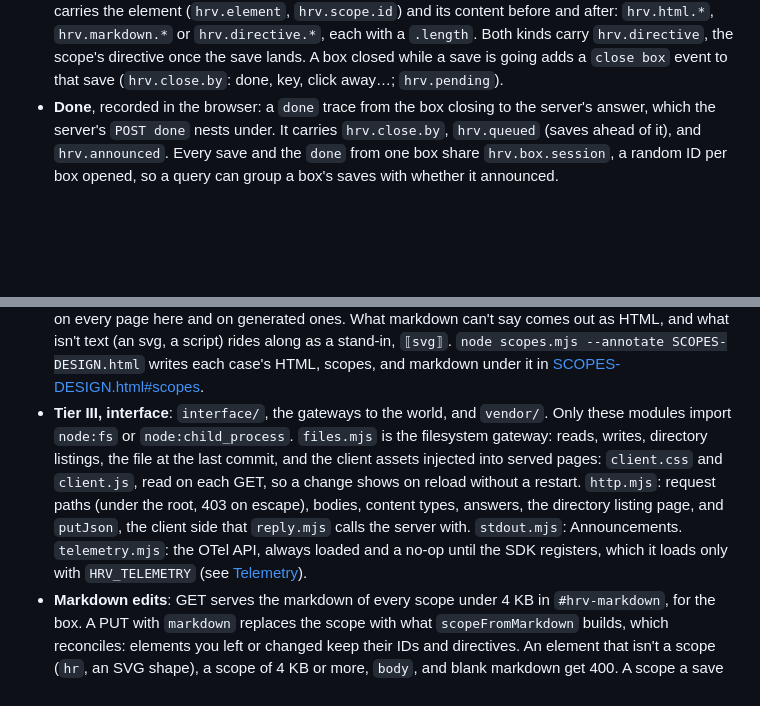
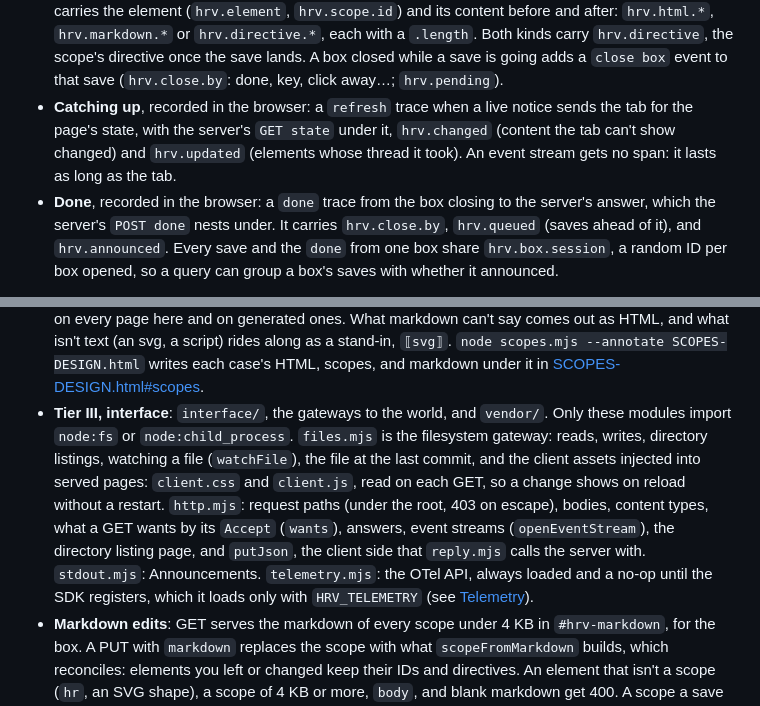
Before and after one commit to jessitron/html-revisor, a Markdown page: README.md, 2 parts joined by grey strips. Rendered like a GitHub page; blank space fills up the shorter version.

```diff
--- a/README.md
+++ b/README.md
@@ -59,6 +59,7 @@ What it traces:
 
 - **GET, PUT, and Done**: a span per request (`POST done` for Done, with `hrv.announced`; `PUT reply` for the agent's reply, `hrv.change.kind` `reply`), continuing any `traceparent`, with a child span per step (read file, normalize, parse, check base, set markdown, serialize, write file, …) and attributes `hrv.page`, `hrv.page.bytes`, `hrv.change.kind`, `hrv.scope.id`, `hrv.answer.bytes`, and counts.
 - **The box's saves**, recorded in the browser. Each change is a trace: `save directive` or `save markdown` runs from when the change goes out to the answer applied, with children `PUT` (until it's answered; the server's `PUT change` nests under it) and `apply`. The typing before it is in attributes: `hrv.wait.ms` since the first keystroke, `hrv.quiet.ms` since the last, `hrv.edits` keystrokes. It also carries the element (`hrv.element`, `hrv.scope.id`) and its content before and after: `hrv.html.*`, `hrv.markdown.*` or `hrv.directive.*`, each with a `.length`. Both kinds carry `hrv.directive`, the scope's directive once the save lands. A box closed while a save is going adds a `close box` event to that save (`hrv.close.by`: done, key, click away…; `hrv.pending`).
+- **Catching up**, recorded in the browser: a `refresh` trace when a live notice sends the tab for the page's state, with the server's `GET state` under it, `hrv.changed` (content the tab can't show changed) and `hrv.updated` (elements whose thread it took). An event stream gets no span: it lasts as long as the tab.
 - **Done**, recorded in the browser: a `done` trace from the box closing to the server's answer, which the server's `POST done` nests under. It carries `hrv.close.by`, `hrv.queued` (saves ahead of it), and `hrv.announced`. Every save and the `done` from one box share `hrv.box.session`, a random ID per box opened, so a query can group a box's saves with whether it announced.
 
 The client posts its spans to `/.hrv/spans`; the server sends them on with the same IDs, tagged `hrv.side=browser`.
@@ -216,7 +221,7 @@ The HTML parser is [linkedom](https://github.com/WebReflection/linkedom), bundle
   - **The served page**: `served-page.mjs`. `injectClient`: the client and its data, added to the served copy.
   - **Cleanup**: `cleanup.mjs`. Parse, remove directives and element IDs, serialize (see [Clean up](#clean-up)).
 - **Scopes**: `domain/scopes.mjs`. A scope is what you pick to direct or edit: any block, plus links and images; its whole content edits as markdown, if it's under 4 KB of HTML. Tier II is `scopeElements` (which elements get IDs), `editable` (which scopes edit as markdown), `scopesWithin`, `scopeMarkdown` (a scope as markdown), and `scopeFromMarkdown` (the HTML its markdown saves as). Saving a scope's markdown unchanged gives back the same HTML, element IDs included; saving it edited, each element you left, moved, or changed keeps its ID and its directives, and a new one gets none. A directive on an element the edit deleted goes with it. `test/roundtrip.test.mjs` checks both on every page here and on generated ones. What markdown can't say comes out as HTML, and what isn't text (an svg, a script) rides along as a stand-in, `⟦svg⟧`. `node scopes.mjs --annotate SCOPES-DESIGN.html` writes each case's HTML, scopes, and markdown under it in [SCOPES-DESIGN.html#scopes](SCOPES-DESIGN.html#scopes).
-- **Tier III, interface**: `interface/`, the gateways to the world, and `vendor/`. Only these modules import `node:fs` or `node:child_process`. `files.mjs` is the filesystem gateway: reads, writes, directory listings, the file at the last commit, and the client assets injected into served pages: `client.css` and `client.js`, read on each GET, so a change shows on reload without a restart. `http.mjs`: request paths (under the root, 403 on escape), bodies, content types, answers, the directory listing page, and `putJson`, the client side that `reply.mjs` calls the server with. `stdout.mjs`: Announcements. `telemetry.mjs`: the OTel API, always loaded and a no-op until the SDK registers, which it loads only with `HRV_TELEMETRY` (see [Telemetry](#telemetry)).
+- **Tier III, interface**: `interface/`, the gateways to the world, and `vendor/`. Only these modules import `node:fs` or `node:child_process`. `files.mjs` is the filesystem gateway: reads, writes, directory listings, watching a file (`watchFile`), the file at the last commit, and the client assets injected into served pages: `client.css` and `client.js`, read on each GET, so a change shows on reload without a restart. `http.mjs`: request paths (under the root, 403 on escape), bodies, content types, what a GET wants by its `Accept` (`wants`), answers, event streams (`openEventStream`), the directory listing page, and `putJson`, the client side that `reply.mjs` calls the server with. `stdout.mjs`: Announcements. `telemetry.mjs`: the OTel API, always loaded and a no-op until the SDK registers, which it loads only with `HRV_TELEMETRY` (see [Telemetry](#telemetry)).
 - **Markdown edits**: GET serves the markdown of every scope under 4 KB in `#hrv-markdown`, for the box. A PUT with `markdown` replaces the scope with what `scopeFromMarkdown` builds, which reconciles: elements you left or changed keep their IDs and directives. An element that isn't a scope (`hr`, an SVG shape), a scope of 4 KB or more, `body`, and blank markdown get 400. A scope a save grows past 4 KB comes back in the answer's `markdowns` as null, and its Content field goes. The tab doesn't render markdown: it swaps in the `html` the answer carries.
 - **Files it serves**: agent-generated documents whose generation we control. The tool may require things of them, limit what they contain, and rewrite them on disk. When a file shape causes trouble, normalize it into a shape the tool handles rather than supporting every HTML a browser accepts. If a requirement can't be met by normalizing, add it to the agent instructions above.
 - **Deviation from the spec**: element IDs live in the file, and a PUT carries one change with its base instead of the whole set of directives. The served page carries the file's hash as `data-version` on the `#hrv-directives` script, the settled turns of each thread with a reply in `#hrv-threads` (`{"<id>": [{"prefix", "text"}]}`, through the last reply), every element's base in `#hrv-bases`, every scope's markdown in `#hrv-markdown`, and every scope's markdown at the file's last commit in `#hrv-committed`, for Revert. The server reads that with `git show HEAD:` and normalizes it, so a commit without IDs gets the numbers the page got when first opened.
```
Also changed, not shown: other parts of README.md (+8 -4 lines).
